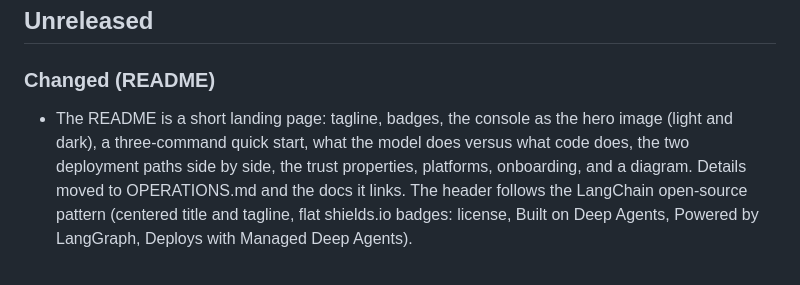
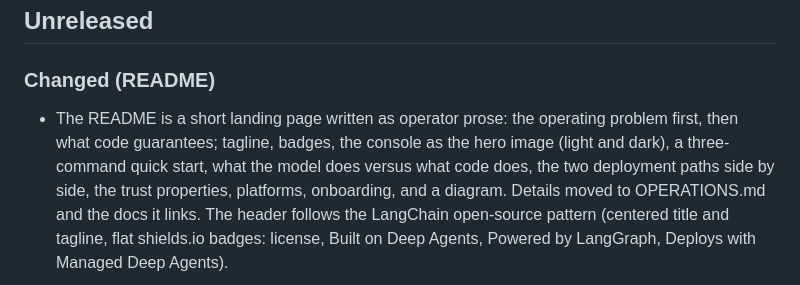
Before and after one commit to langchain-ai/paid-media-agent, a Markdown page: CHANGELOG.md, the part around the change. GitHub-like rendering.

```diff
--- a/CHANGELOG.md
+++ b/CHANGELOG.md
@@ -4,8 +4,9 @@
 
 ### Changed (README)
 
-- The README is a short landing page: tagline, badges, the console as the hero image (light and
-  dark), a three-command quick start, what the model does versus what code does, the two
+- The README is a short landing page written as operator prose: the operating problem first,
+  then what code guarantees; tagline, badges, the console as the hero image (light and dark), a
+  three-command quick start, what the model does versus what code does, the two
   deployment paths side by side, the trust properties, platforms, onboarding, and a diagram.
   Details moved to OPERATIONS.md and the docs it links. The header follows the LangChain
   open-source pattern (centered title and tagline, flat shields.io badges: license, Built on
```
Also changed, not shown: README.md (+78 -47 lines).
